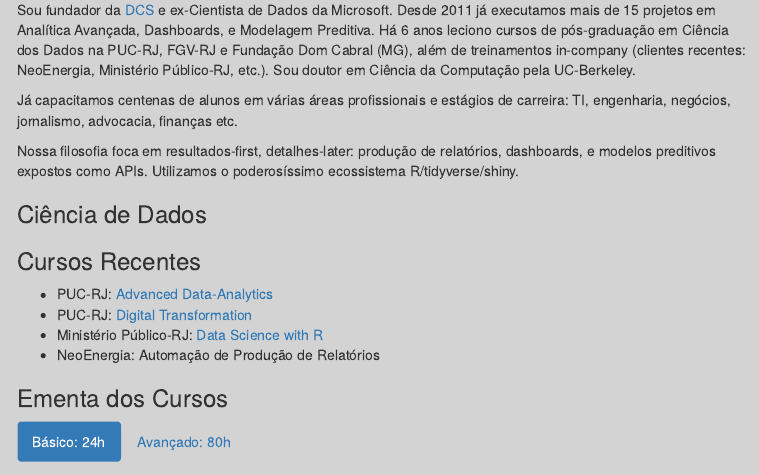
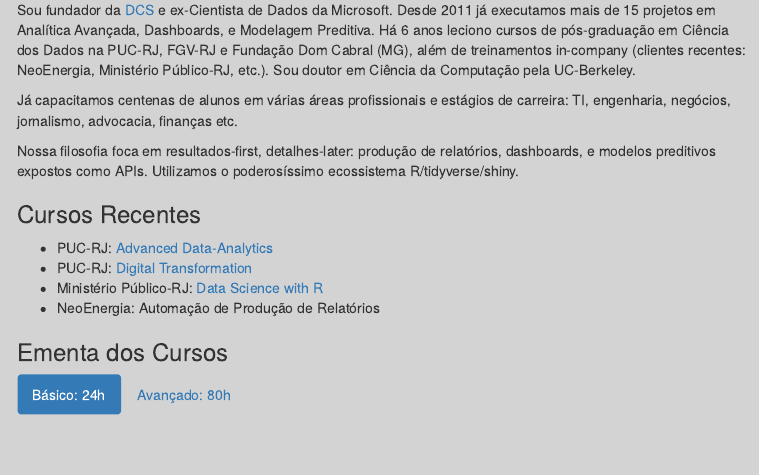
Before and after one commit to dan-reznik/Data-Science-Consulting, an R Markdown document (cursos.Rmd): the page in a window 1100 px wide, from 1490 px down. The pictures show the output file cursos.html that the author committed with the source, opened offline; menus at the side of the page are left out.

```diff
--- a/cursos.Rmd
+++ b/cursos.Rmd
@@ -48,10 +47,6 @@
 Já capacitamos centenas de alunos em várias áreas profissionais e estágios de carreira: TI, engenharia, negócios, jornalismo, advocacia, finanças etc.
 
 Nossa filosofia foca em resultados-first, detalhes-later: produção de relatórios, dashboards, e modelos preditivos expostos como APIs. Utilizamos o poderosíssimo ecossistema R/tidyverse/shiny.
-
-# Ciência de Dados
-
-
 
 # Cursos Recentes
 
```
Also changed, not shown: index.Rmd (+1 -0 lines), cursos.html, index.html, cursos.Rmd (1 more changed lines).
